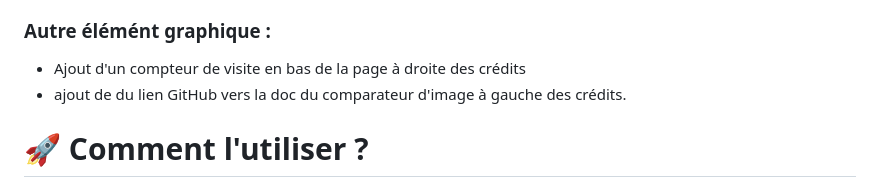
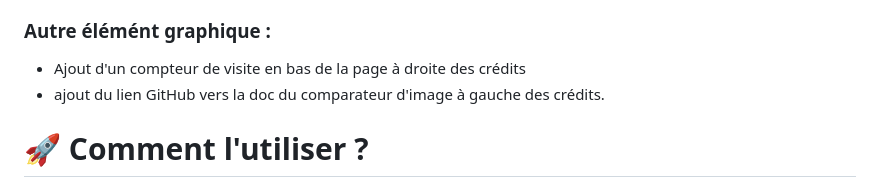
Before and after one commit to HDL34/Image-comparator, a Markdown page: README_(fr).md, the part around the change. Rendered like a GitHub page.

```diff
--- a/README_(fr).md
+++ b/README_(fr).md
@@ -34,7 +34,7 @@ Prise en charge intégrée pour changer la langue de l'interface en un clic.
 ### **Autre élémént graphique :**
 
 * Ajout d'un compteur de visite en bas de la page à droite des crédits
-* ajout de du lien GitHub vers la doc du comparateur d'image à gauche des crédits.
+* ajout du lien GitHub vers la doc du comparateur d'image à gauche des crédits.
 
 # 🚀 **Comment l'utiliser ?**
 
```
